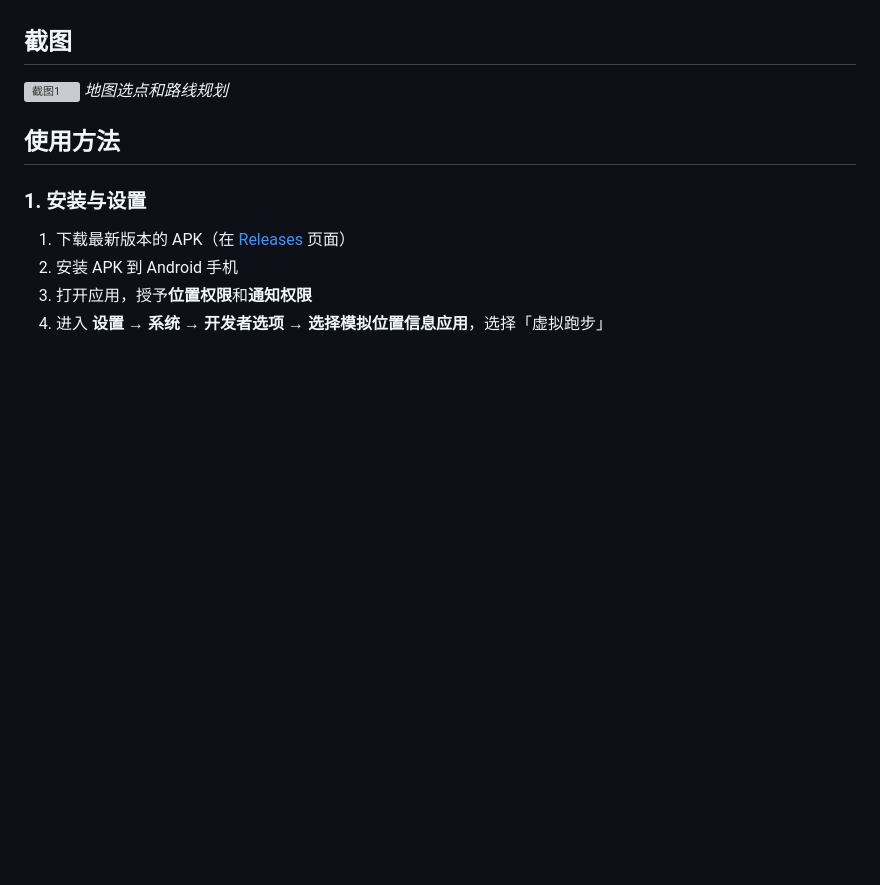
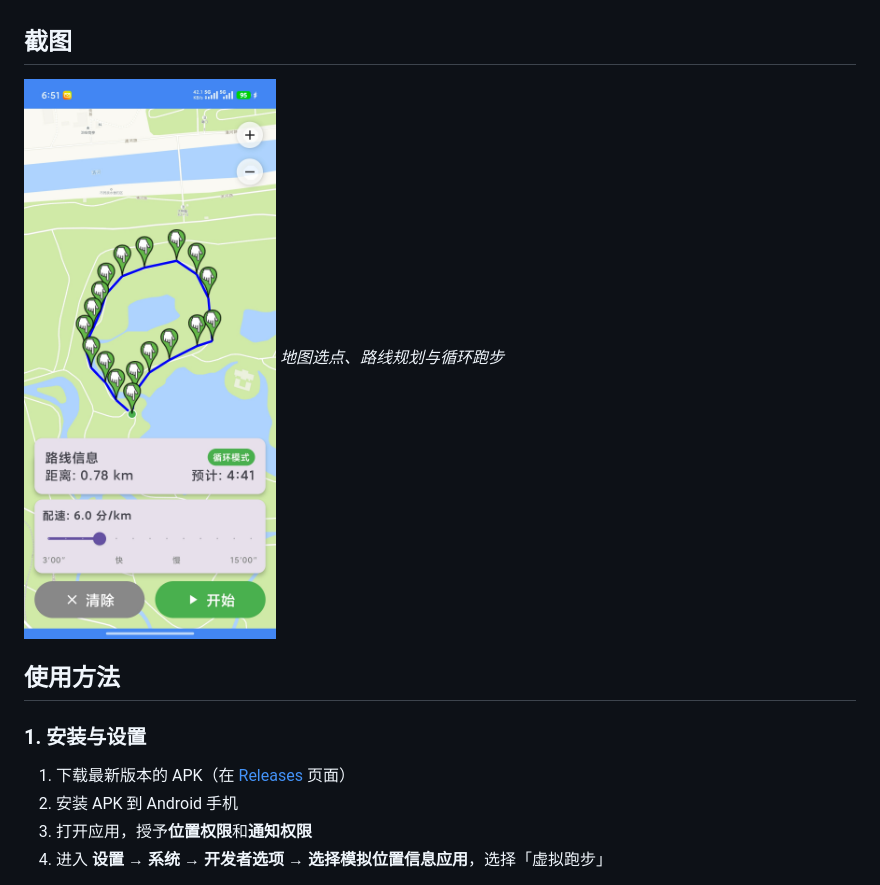
Before and after one commit to uinaqx/VirtualGPS-Run---MAX, a Markdown page: README.md, the part around the change. Drawn GitHub-style; pictures changed too: screenshots/screenshot1.jpg (added); blank space fills up the shorter version; grey boxes are pictures that could not be loaded.

Commit message:
添加应用截图到 README

```diff
--- a/README.md
+++ b/README.md
@@ -18,8 +18,8 @@
 
 ## 截图
 
-![截图1](screenshots/screenshot1.png)
-*地图选点和路线规划*
+![截图1](screenshots/screenshot1.jpg)
+*地图选点、路线规划与循环跑步*
 
 ## 使用方法
 
```
